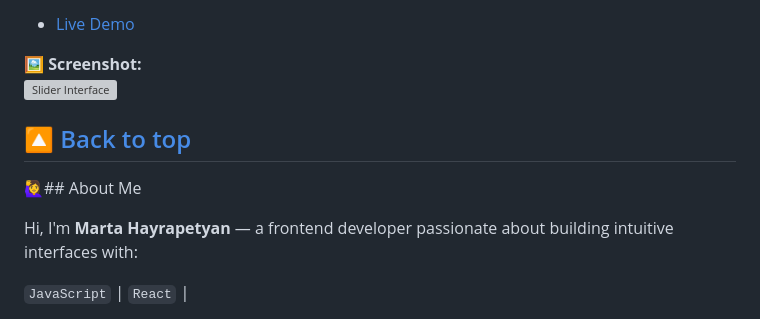
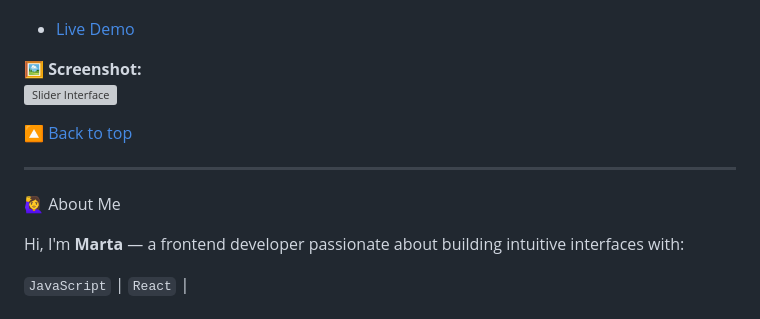
Before and after one commit to Marta109/Marta109.github.io, a Markdown page: README.md, the part around the change. Drawn GitHub-style; grey boxes are pictures that could not be loaded.

```diff
--- a/README.md
+++ b/README.md
@@ -157,11 +157,12 @@ Interactive image slider with keyboard/mouse controls.
 ![Slider Interface](https://github.com/user-attachments/assets/8eb16ee9-949a-4dc5-a6b2-958e74a58564)
 
 [🔼 Back to top](#-my-projects-portfolio)
+
 ---
 
-🙋‍♀️## About Me
+🙋‍♀️ About Me
 
-Hi, I'm **Marta Hayrapetyan** — a frontend developer passionate about building intuitive interfaces with:
+Hi, I'm **Marta** — a frontend developer passionate about building intuitive interfaces with:
 
 `JavaScript` | `React` |
 
```
